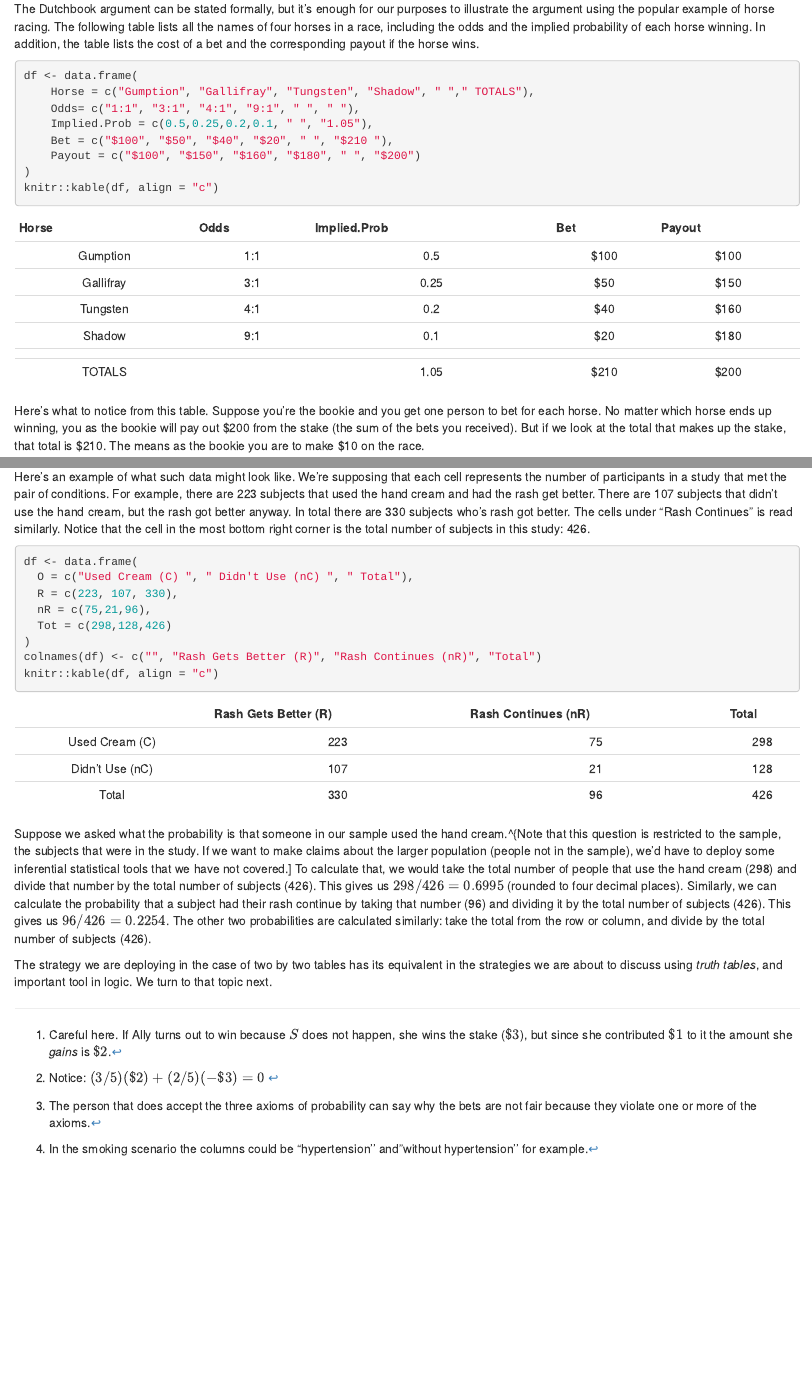
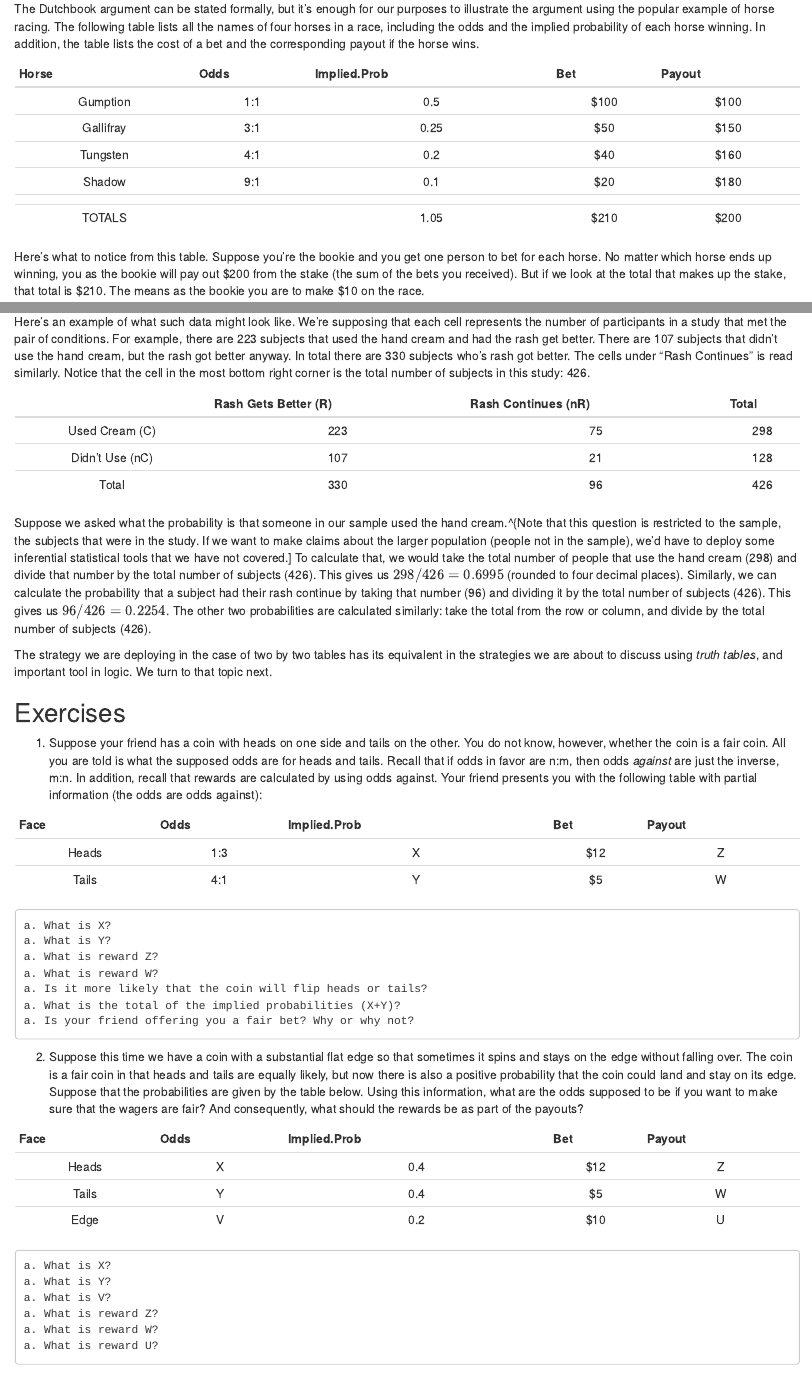
Before and after one commit to bertybaums/decisiontheory, an R Markdown document (08-odds-probabilities-and-action.Rmd): the page in a window 1100 px wide, from 4240 px down, and a second part further down, joined at a grey line. Rendered offline with R 4.5, knitr and Pandoc, with nearby package versions; drawn as R Markdown's standard HTML page in place of the format the file asks for.

Commit message:
chp8 exercises

````diff
--- a/08-odds-probabilities-and-action.Rmd
+++ b/08-odds-probabilities-and-action.Rmd
@@ -144,7 +144,7 @@ In short, even if there is more than one event that we're consider, the probabil
 
 The Dutchbook argument can be stated formally, but it's enough for our purposes to illustrate the argument using the popular example of horse racing. The following table lists all the names of four horses in a race, including the odds and the implied probability of each horse winning. In addition, the table lists the cost of a bet and the corresponding payout if the horse wins.
 
-```{r twobytwo}
+```{r, echo=FALSE}
 df <- data.frame(
     Horse = c("Gumption", "Gallifray", "Tungsten", "Shadow", " "," TOTALS"),
     Odds= c("1:1", "3:1", "4:1", "9:1", " ", " "),
@@ -180,7 +180,7 @@ Let's use an example where we estimate some probabilities from frequency data, s
 
 Here's an example of what such data might look like. We're supposing that each cell represents the number of participants in a study that met the pair of conditions. For example, there are 223 subjects that used the hand cream and had the rash get better. There are 107 subjects that didn't use the hand cream, but the rash got better anyway. In total there are 330 subjects who's rash got better. The cells under "Rash Continues" is read similarly. Notice that the cell in the most bottom right corner is the total number of subjects in this study: 426.
 
-```{r dutchbook}
+```{r dutchbook, echo=FALSE}
 df <- data.frame(
   O = c("Used Cream (C) ", " Didn't Use (nC) ", " Total"),
   R = c(223, 107, 330),
@@ -195,3 +195,47 @@ knitr::kable(df, align = "c")
 Suppose we asked what the probability is that someone in our sample used the hand cream.^{Note that this question is restricted to the sample, the subjects that were in the study. If we want to make claims about the larger population (people not in the sample), we'd have to deploy some inferential statistical tools that we have not covered.] To calculate that, we would take the total number of people that use the hand cream (298) and divide that number by the total number of subjects (426). This gives us $298/426=0.6995$ (rounded to four decimal places). Similarly, we can calculate the probability that a subject had their rash continue by taking that number (96) and dividing it by the total number of subjects (426). This gives us $96/426=0.2254$. The other two probabilities are calculated similarly: take the total from the row or column, and divide by the total number of subjects (426).
 
 The strategy we are deploying in the case of two by two tables has its equivalent in the strategies we are about to discuss using *truth tables*, and important tool in logic. We turn to that topic next.
+
+## Exercises {-}
+
+1. Suppose your friend has a coin with heads on one side and tails on the other. You do not know, however, whether the coin is a fair coin. All you are told is what the supposed odds are for heads and tails. Recall that if odds in favor are n:m, then odds *against* are just the inverse, m:n. In addition, recall that rewards are calculated by using odds against. Your friend presents you with the following table with partial information (the odds are odds against):
+
+```{r biasedcoin, echo=FALSE}
+df <- data.frame(
+  Face = c("Heads", "Tails"),
+  Odds = c("1:3", "4:1"),
+  Implied.Prob = c("X", "Y"),
+  Bet = c("$12", "$5"),
+  Payout = c("Z", "W")
+)
+knitr::kable(df, align = "c")
+```
+
+    a. What is X?
+    a. What is Y?
+    a. What is reward Z?
+    a. What is reward W?
+    a. Is it more likely that the coin will flip heads or tails?
+    a. What is the total of the implied probabilities (X+Y)?
+    a. Is your friend offering you a fair bet? Why or why not?
+
+2. Suppose this time we have a coin with  a substantial flat edge so that sometimes it spins and stays on the edge without falling over. The coin is a fair coin in that heads and tails are equally likely, but now there is also a positive probability that the coin could land and stay on its edge. Suppose that the probabilities are given by the table below. Using this information, what are the odds supposed to be if you want to make sure that the wagers are fair? And consequently, what should the rewards be as part of the payouts?
+
+
+```{r coinedge, echo=FALSE}
+df <- data.frame(
+  Face = c("Heads", "Tails", "Edge"),
+  Odds = c("X", "Y", "V"),
+  Implied.Prob = c(0.4,0.4,0.2),
+  Bet = c("$12", "$5", "$10"),
+  Payout = c("Z", "W", "U")
+)
+knitr::kable(df, align = "c")
+```
+
+    a. What is X?
+    a. What is Y?
+    a. What is V?
+    a. What is reward Z?
+    a. What is reward W?
+    a. What is reward U?
````
Also changed, not shown: 04-utilities.Rmd (+1 -1 lines), 05-expectation.Rmd (+0 -1 lines).
